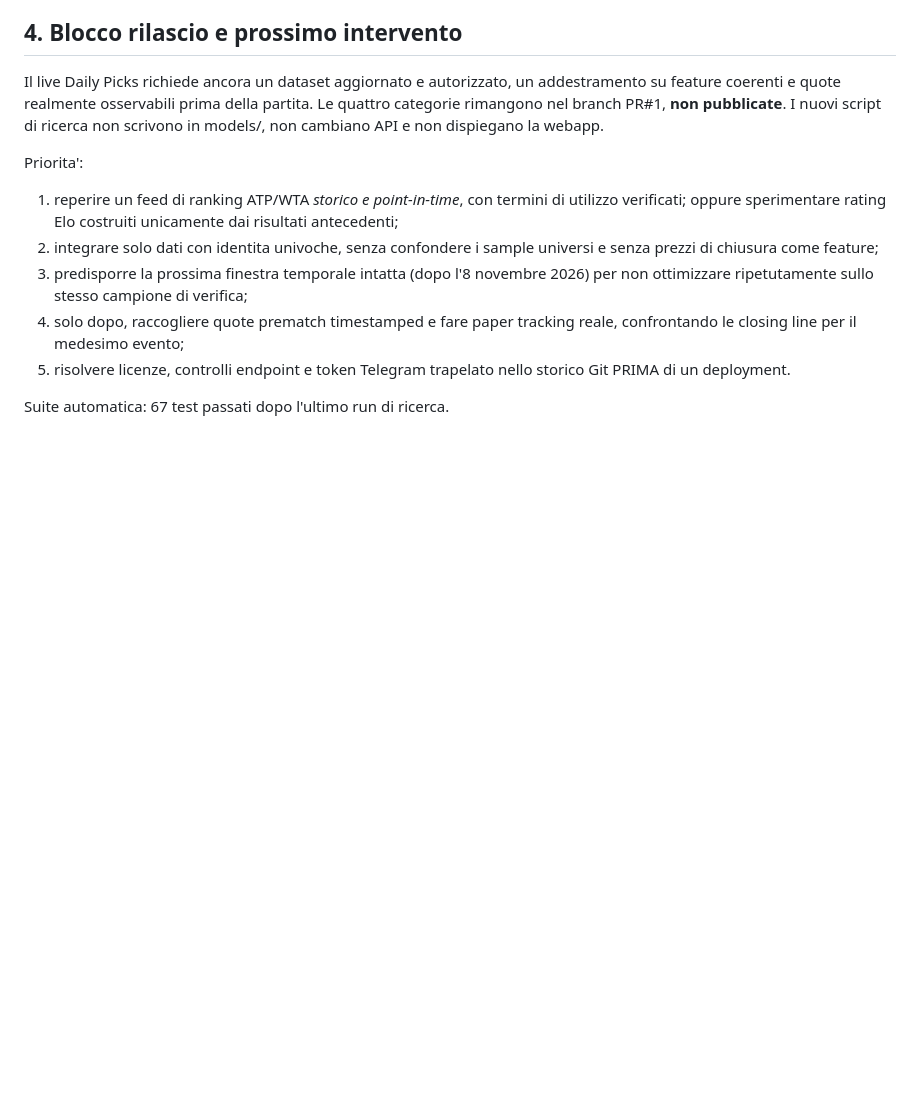
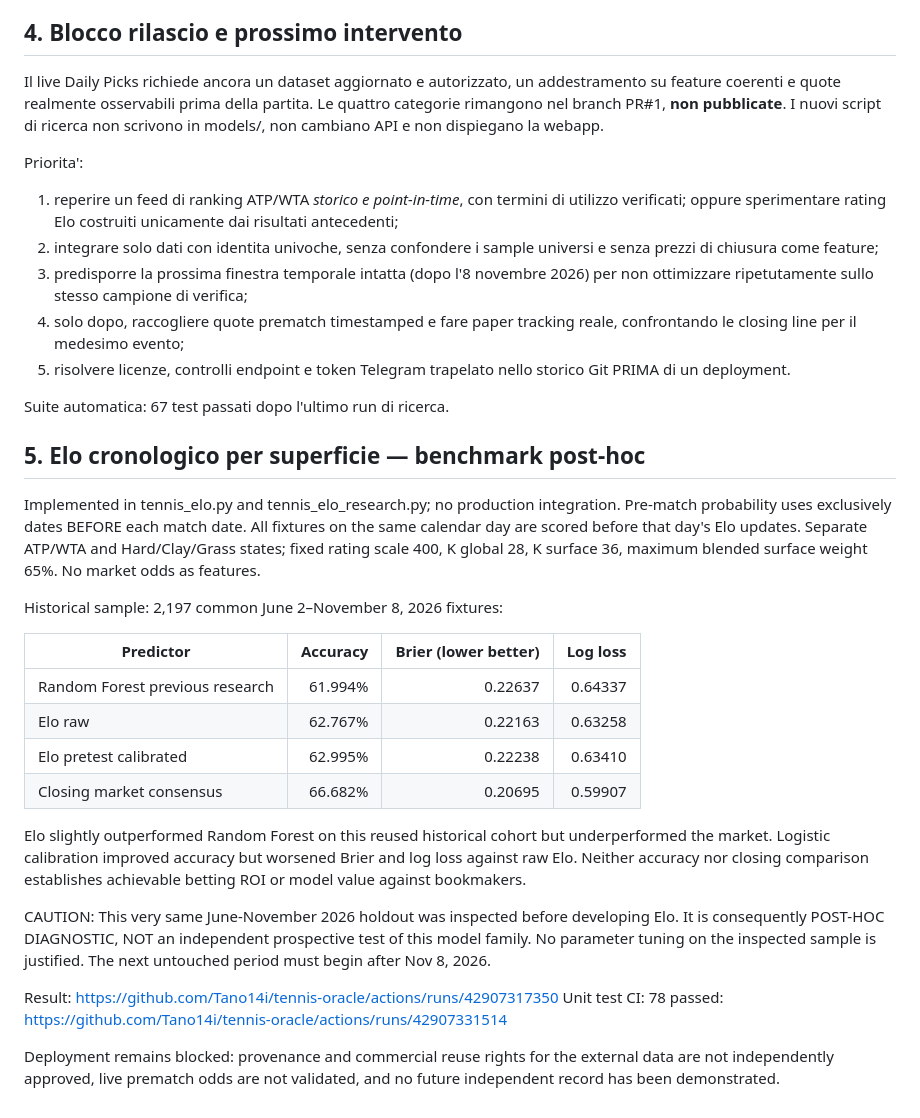
Before and after one commit to Tano14i/tennis-oracle, a Markdown page: RESEARCH_CHECKPOINT_2026_11_10.md, the part around the change. Drawn GitHub-style; blank space fills up the shorter version.

Commit message:
docs: record Elo post-hoc holdout results and non-deploy limitations

```diff
--- a/RESEARCH_CHECKPOINT_2026_11_10.md
+++ b/RESEARCH_CHECKPOINT_2026_11_10.md
@@ -99,3 +99,39 @@ Priorita':
    nello storico Git PRIMA di un deployment.
 
 Suite automatica: 67 test passati dopo l'ultimo run di ricerca.
+
+
+## 5. Elo cronologico per superficie — benchmark post-hoc
+
+Implemented in tennis_elo.py and tennis_elo_research.py; no production integration.
+Pre-match probability uses exclusively dates BEFORE each match date.
+All fixtures on the same calendar day are scored before that day's Elo updates.
+Separate ATP/WTA and Hard/Clay/Grass states; fixed rating scale 400, K global 28,
+K surface 36, maximum blended surface weight 65%. No market odds as features.
+
+Historical sample: 2,197 common June 2–November 8, 2026 fixtures:
+
+| Predictor | Accuracy | Brier (lower better) | Log loss |
+|---|---:|---:|---:|
+| Random Forest previous research | 61.994% | 0.22637 | 0.64337 |
+| Elo raw | 62.767% | 0.22163 | 0.63258 |
+| Elo pretest calibrated | 62.995% | 0.22238 | 0.63410 |
+| Closing market consensus | 66.682% | 0.20695 | 0.59907 |
+
+Elo slightly outperformed Random Forest on this reused historical cohort but
+underperformed the market. Logistic calibration improved accuracy but worsened
+Brier and log loss against raw Elo. Neither accuracy nor closing comparison
+establishes achievable betting ROI or model value against bookmakers.
+
+CAUTION: This very same June-November 2026 holdout was inspected before
+developing Elo. It is consequently POST-HOC DIAGNOSTIC, NOT an independent
+prospective test of this model family. No parameter tuning on the inspected
+sample is justified. The next untouched period must begin after Nov 8, 2026.
+
+Result: https://github.com/Tano14i/tennis-oracle/actions/runs/42907317350
+Unit test CI: 78 passed:
+https://github.com/Tano14i/tennis-oracle/actions/runs/42907331514
+
+Deployment remains blocked: provenance and commercial reuse rights for the
+external data are not independently approved, live prematch odds are not
+validated, and no future independent record has been demonstrated.
```
